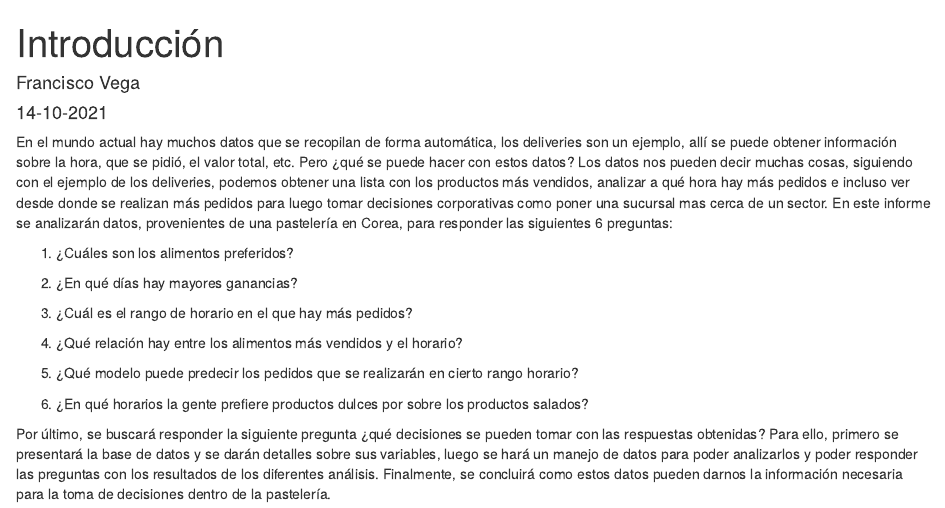
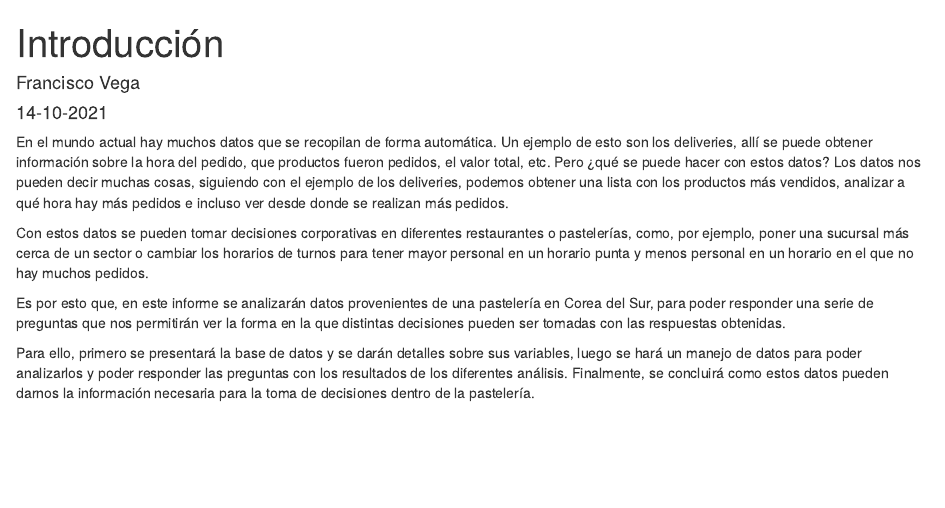
Before and after one commit to Beitey/Bake-and-Code, an R Markdown document (Productos/introduccion.Rmd): the page in a window 1100 px wide, from its top. The pictures show the output file Productos/introduccion.html that the author committed with the source, opened offline.

Commit message:
Se realiza reorganización de introduccion

```diff
--- a/Productos/introduccion.Rmd
+++ b/Productos/introduccion.Rmd
@@ -6,19 +6,29 @@ output: html_document
 ---
 
 
+En el mundo actual hay muchos datos que se recopilan de forma
+automática. Un ejemplo de esto son los deliveries, allí se puede obtener
+información sobre la hora del pedido, que productos fueron pedidos, el
+valor total, etc. Pero ¿qué se puede hacer con estos datos? Los datos
+nos pueden decir muchas cosas, siguiendo con el ejemplo de los
+deliveries, podemos obtener una lista con los productos más vendidos,
+analizar a qué hora hay más pedidos e incluso ver desde donde se
+realizan más pedidos.
 
-En el mundo actual hay muchos datos que se recopilan de forma automática, los deliveries son un ejemplo, allí se puede obtener información sobre la hora, que se pidió, el valor total, etc. Pero ¿qué se puede hacer con estos datos? Los datos nos pueden decir muchas cosas, siguiendo con el ejemplo de los deliveries, podemos obtener una lista con los productos más vendidos, analizar a qué hora hay más pedidos e incluso ver desde donde se realizan más pedidos para luego tomar decisiones corporativas como poner una sucursal mas cerca de un sector. En este informe se analizarán datos, provenientes de una pastelería en Corea, para responder las siguientes 6 preguntas:
+Con estos datos se pueden tomar decisiones corporativas en diferentes
+restaurantes o pastelerías, como, por ejemplo, poner una sucursal más
+cerca de un sector o cambiar los horarios de turnos para tener mayor
+personal en un horario punta y menos personal en un horario en el que no
+hay muchos pedidos.
 
-1.  ¿Cuáles son los alimentos preferidos?
+Es por esto que, en este informe se analizarán datos provenientes de una
+pastelería en Corea del Sur, para poder responder una serie de preguntas
+que nos permitirán ver la forma en la que distintas decisiones pueden
+ser tomadas con las respuestas obtenidas.
 
-2.  ¿En qué días hay mayores ganancias?
-
-3.  ¿Cuál es el rango de horario en el que hay más pedidos?
-
-4.  ¿Qué relación hay entre los alimentos más vendidos y el horario?
-
-5.  ¿Qué modelo puede predecir los pedidos que se realizarán en cierto rango horario?
-
-6.  ¿En qué horarios la gente prefiere productos dulces por sobre los productos salados?
-
-Por último, se buscará responder la siguiente pregunta ¿qué decisiones se pueden tomar con las respuestas obtenidas? Para ello, primero se presentará la base de datos y se darán detalles sobre sus variables, luego se hará un manejo de datos para poder analizarlos y poder responder las preguntas con los resultados de los diferentes análisis. Finalmente, se concluirá como estos datos pueden darnos la información necesaria para la toma de decisiones dentro de la pastelería.
+Para ello, primero se presentará la base de datos y se darán detalles
+sobre sus variables, luego se hará un manejo de datos para poder
+analizarlos y poder responder las preguntas con los resultados de los
+diferentes análisis. Finalmente, se concluirá como estos datos pueden
+darnos la información necesaria para la toma de decisiones dentro de la
+pastelería.
```
Also changed, not shown: Productos/introduccion.html.
